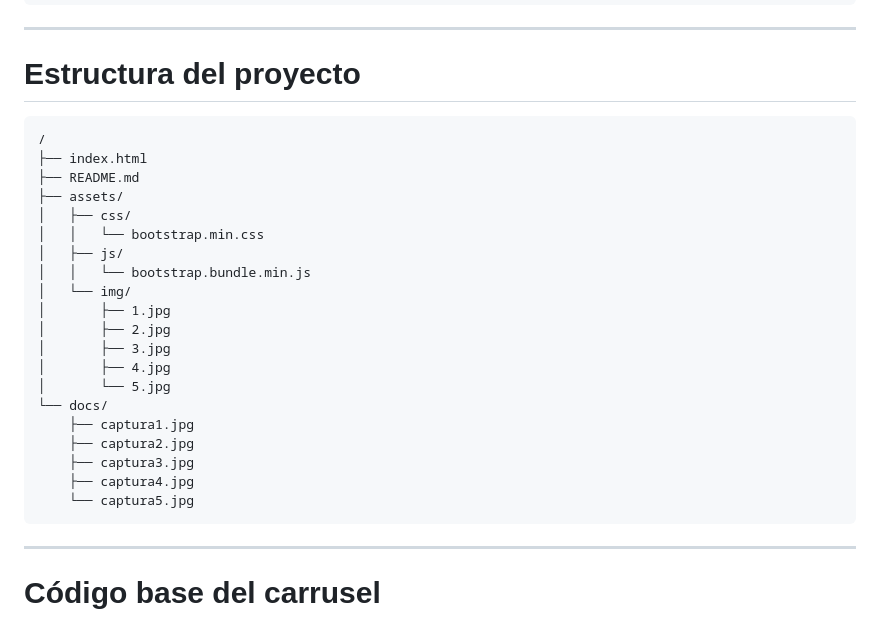
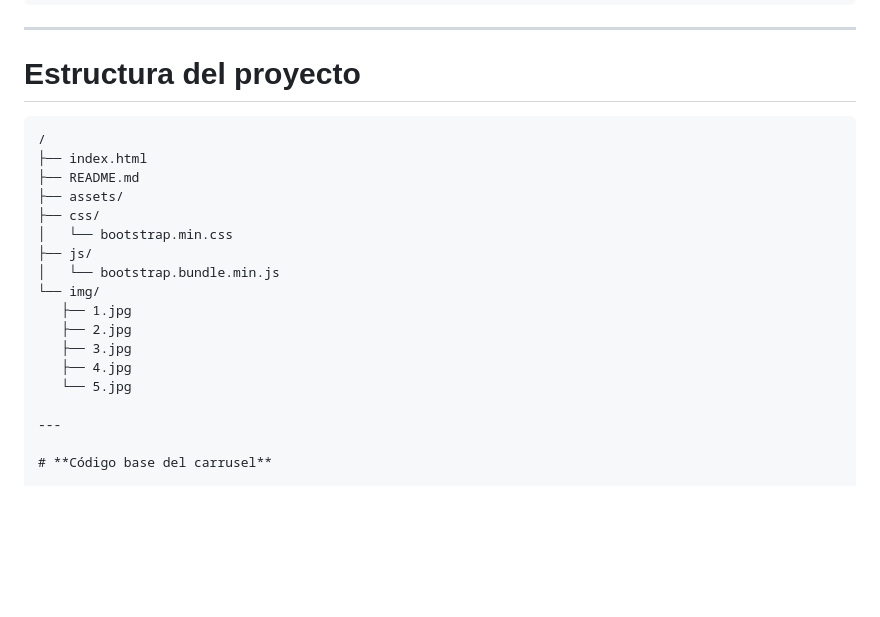
Before and after one commit to mvaldebenitokelly/primerproyecto, a Markdown page: README.md, the part around the change printed below. Rendered like a GitHub page; blank space fills up the shorter version.

Commit message:
Modificación de archivo README.md

`````diff
--- a/README.md
+++ b/README.md
@@ -130,28 +130,21 @@ docs/captura5.jpg
 
 # **Estructura del proyecto**
 
-```
+````
 /
 ├── index.html
 ├── README.md
 ├── assets/
-│   ├── css/
-│   │   └── bootstrap.min.css
-│   ├── js/
-│   │   └── bootstrap.bundle.min.js
-│   └── img/
-│       ├── 1.jpg
-│       ├── 2.jpg
-│       ├── 3.jpg
-│       ├── 4.jpg
-│       └── 5.jpg
-└── docs/
-    ├── captura1.jpg
-    ├── captura2.jpg
-    ├── captura3.jpg
-    ├── captura4.jpg
-    └── captura5.jpg
-```
+├── css/
+│   └── bootstrap.min.css
+├── js/
+│   └── bootstrap.bundle.min.js
+└── img/
+   ├── 1.jpg
+   ├── 2.jpg
+   ├── 3.jpg
+   ├── 4.jpg
+   └── 5.jpg
 
 ---
 
`````
Also changed, not shown: other parts of README.md (+1 -1 lines).
